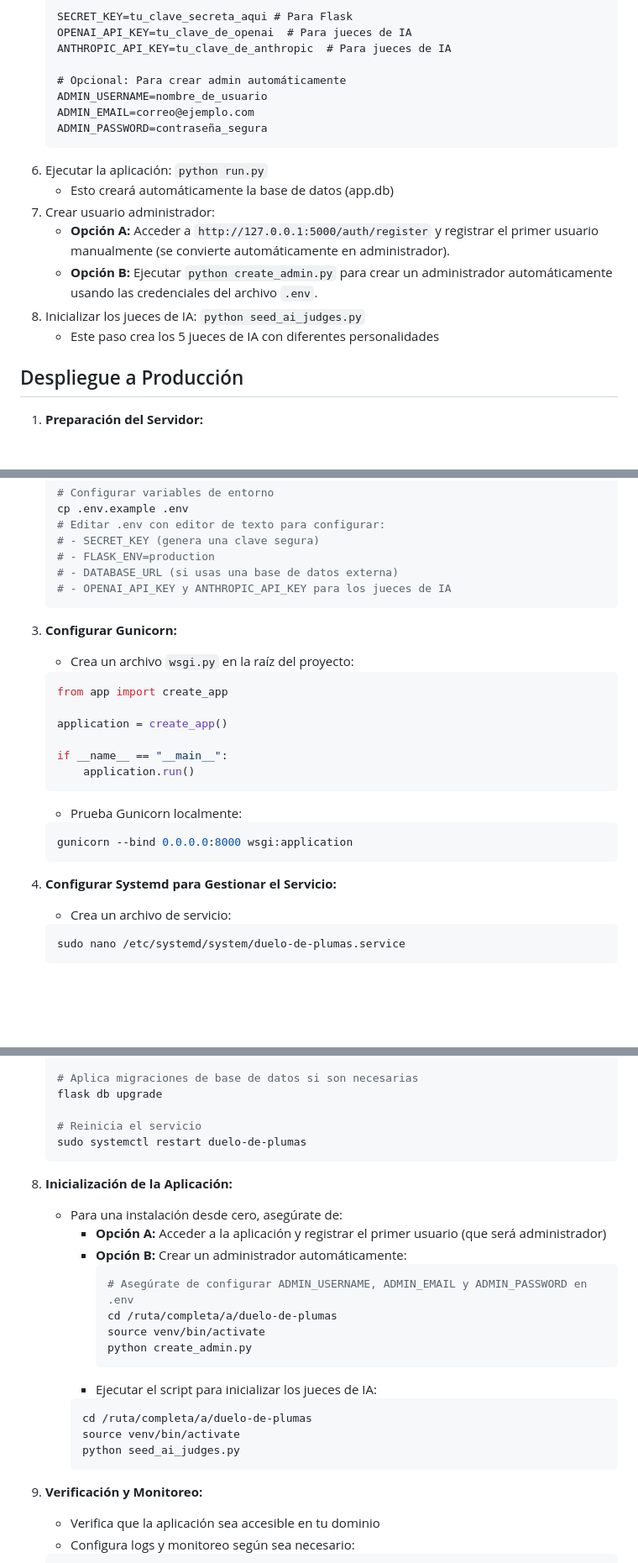
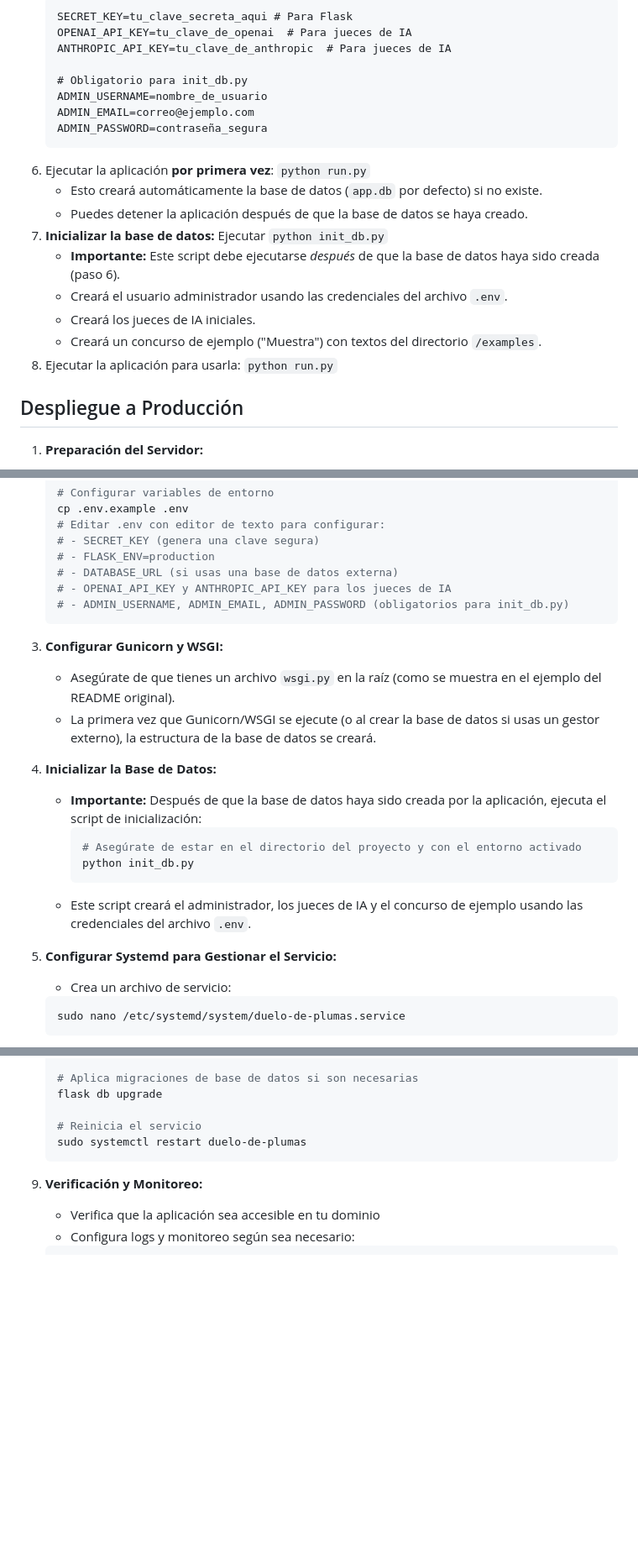
Before and after one commit to altovacio/duelo-de-plumas, a Markdown page: README.md, 3 parts joined by grey strips. Shown: that part at 84% size. Drawn GitHub-style; blank space fills up the shorter version.

````diff
--- a/README.md
+++ b/README.md
@@ -113,18 +113,20 @@ Sitio web minimalista para la gestión y participación en concursos literarios.
    OPENAI_API_KEY=tu_clave_de_openai  # Para jueces de IA
    ANTHROPIC_API_KEY=tu_clave_de_anthropic  # Para jueces de IA
 
-   # Opcional: Para crear admin automáticamente
+   # Obligatorio para init_db.py
    ADMIN_USERNAME=nombre_de_usuario
    ADMIN_EMAIL=correo@ejemplo.com
    ADMIN_PASSWORD=contraseña_segura
    ```
-6. Ejecutar la aplicación: `python run.py`
-   * Esto creará automáticamente la base de datos (app.db)
-7. Crear usuario administrador:
-   * **Opción A:** Acceder a `http://127.0.0.1:5000/auth/register` y registrar el primer usuario manualmente (se convierte automáticamente en administrador).
-   * **Opción B:** Ejecutar `python create_admin.py` para crear un administrador automáticamente usando las credenciales del archivo `.env`.
-8. Inicializar los jueces de IA: `python seed_ai_judges.py`
-   * Este paso crea los 5 jueces de IA con diferentes personalidades
+6. Ejecutar la aplicación **por primera vez**: `python run.py`
+   * Esto creará automáticamente la base de datos (`app.db` por defecto) si no existe.
+   * Puedes detener la aplicación después de que la base de datos se haya creado.
+7. **Inicializar la base de datos:** Ejecutar `python init_db.py`
+   * **Importante:** Este script debe ejecutarse *después* de que la base de datos haya sido creada (paso 6).
+   * Creará el usuario administrador usando las credenciales del archivo `.env`.
+   * Creará los jueces de IA iniciales.
+   * Creará un concurso de ejemplo ("Muestra") con textos del directorio `/examples`.
+8. Ejecutar la aplicación para usarla: `python run.py`
 
 ## Despliegue a Producción
 
@@ -155,25 +157,22 @@ Sitio web minimalista para la gestión y participación en concursos literarios.
    # - FLASK_ENV=production
    # - DATABASE_URL (si usas una base de datos externa)
    # - OPENAI_API_KEY y ANTHROPIC_API_KEY para los jueces de IA
+   # - ADMIN_USERNAME, ADMIN_EMAIL, ADMIN_PASSWORD (obligatorios para init_db.py)
    ```
 
-3. **Configurar Gunicorn:**
-   * Crea un archivo `wsgi.py` en la raíz del proyecto:
-   ```python
-   from app import create_app
+3. **Configurar Gunicorn y WSGI:**
+   * Asegúrate de que tienes un archivo `wsgi.py` en la raíz (como se muestra en el ejemplo del README original).
+   * La primera vez que Gunicorn/WSGI se ejecute (o al crear la base de datos si usas un gestor externo), la estructura de la base de datos se creará.
 
-   application = create_app()
+4. **Inicializar la Base de Datos:**
+   * **Importante:** Después de que la base de datos haya sido creada por la aplicación, ejecuta el script de inicialización:
+     ```bash
+     # Asegúrate de estar en el directorio del proyecto y con el entorno activado
+     python init_db.py
+     ```
+   * Este script creará el administrador, los jueces de IA y el concurso de ejemplo usando las credenciales del archivo `.env`.
 
-   if __name__ == "__main__":
-       application.run()
-   ```
-
-   * Prueba Gunicorn localmente:
-   ```bash
-   gunicorn --bind 0.0.0.0:8000 wsgi:application
-   ```
-
-4. **Configurar Systemd para Gestionar el Servicio:**
+5. **Configurar Systemd para Gestionar el Servicio:**
    * Crea un archivo de servicio:
    ```bash
    sudo nano /etc/systemd/system/duelo-de-plumas.service
@@ -260,23 +259,6 @@ Sitio web minimalista para la gestión y participación en concursos literarios.
    # Reinicia el servicio
    sudo systemctl restart duelo-de-plumas
    ```
-
-8. **Inicialización de la Aplicación:**
-   * Para una instalación desde cero, asegúrate de:
-     * **Opción A:** Acceder a la aplicación y registrar el primer usuario (que será administrador)
-     * **Opción B:** Crear un administrador automáticamente:
-       ```bash
-       # Asegúrate de configurar ADMIN_USERNAME, ADMIN_EMAIL y ADMIN_PASSWORD en .env
-       cd /ruta/completa/a/duelo-de-plumas
-       source venv/bin/activate
-       python create_admin.py
-       ```
-     * Ejecutar el script para inicializar los jueces de IA:
-     ```bash
-     cd /ruta/completa/a/duelo-de-plumas
-     source venv/bin/activate
-     python seed_ai_judges.py
-     ```
 
 9. **Verificación y Monitoreo:**
    * Verifica que la aplicación sea accesible en tu dominio
````
Also changed, not shown: other parts of README.md (+3 -3 lines).
